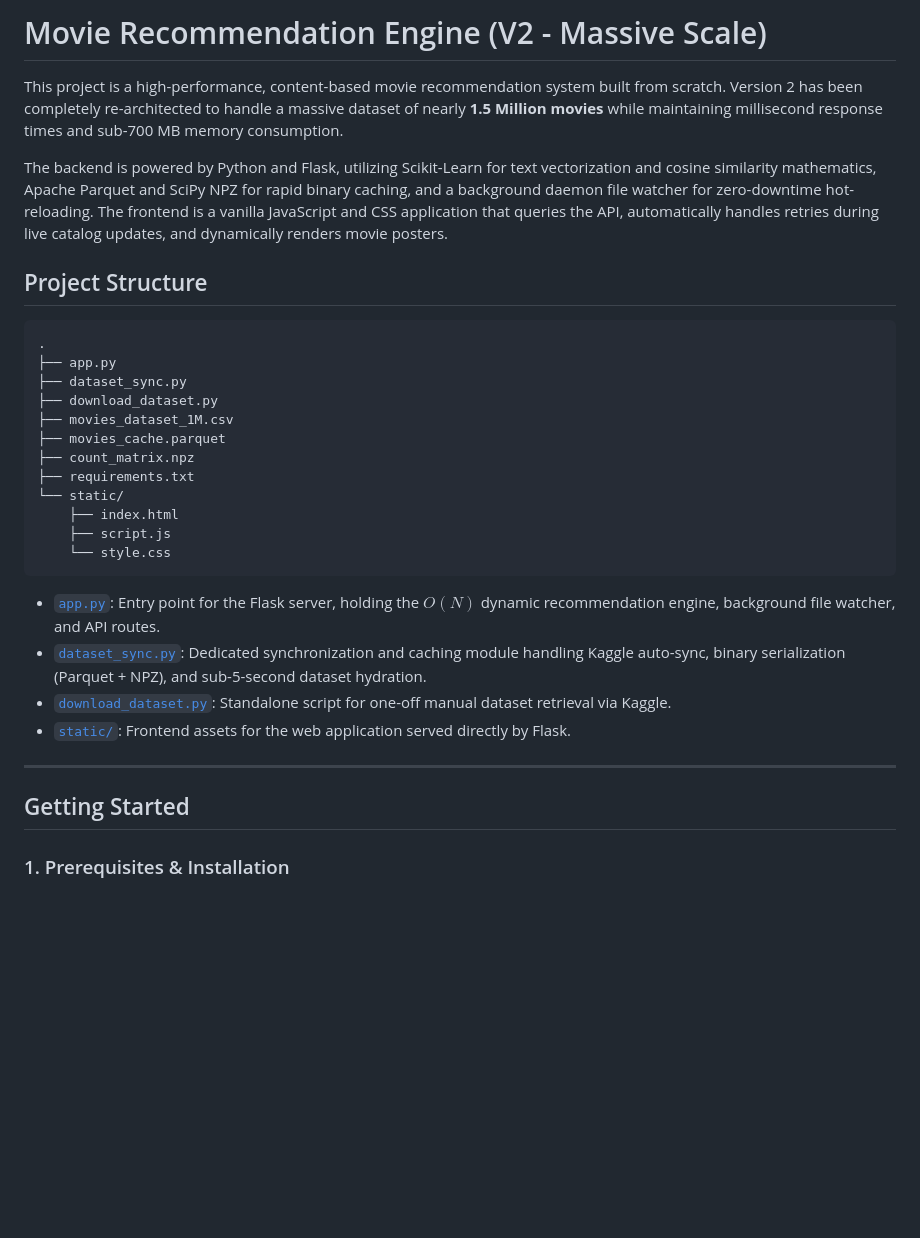
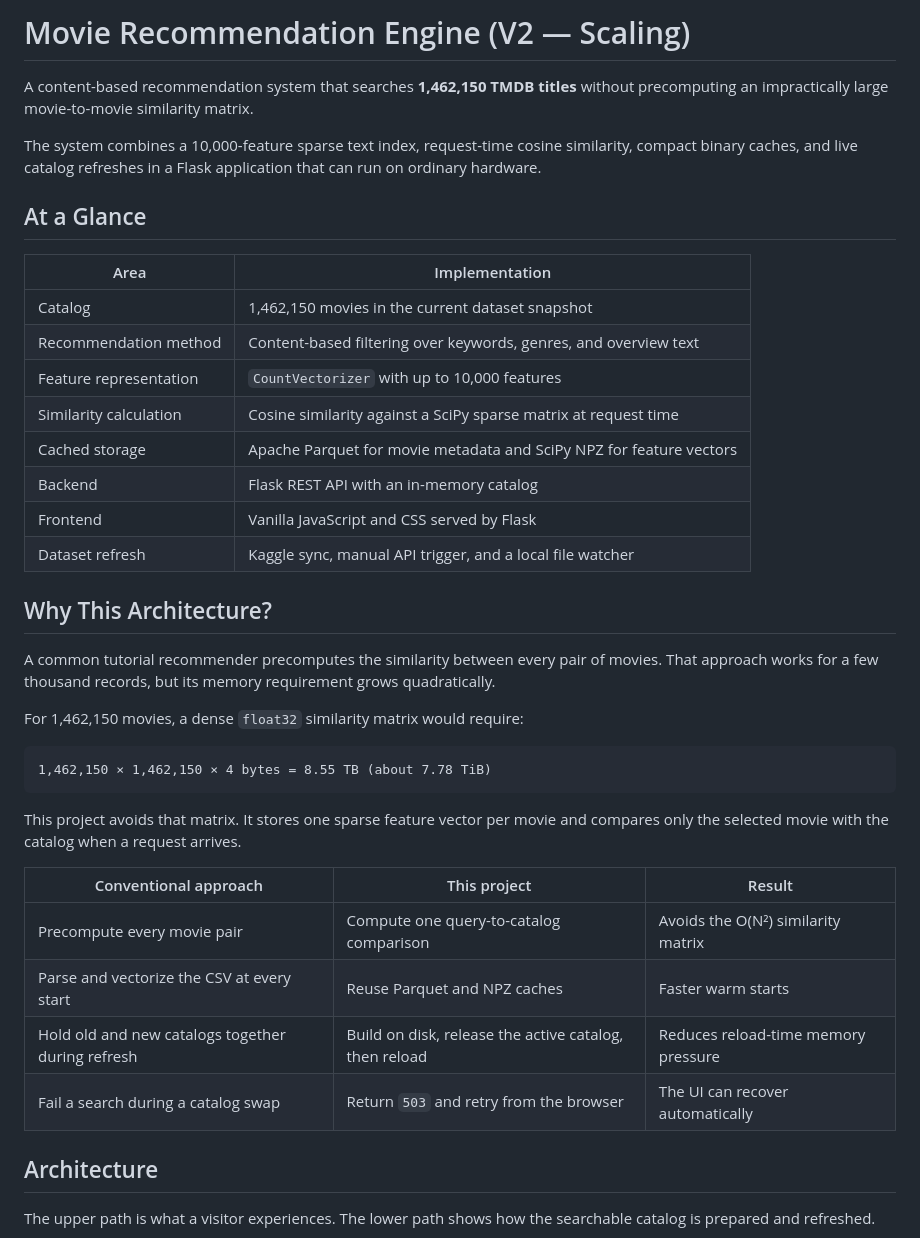
Before and after one commit to Krt1n/Movie_Recommendation_Engine, a Markdown page: README.md, the part around one of its changes. Rendered like a GitHub page; blank space fills up the shorter version.

````diff
--- a/README.md
+++ b/README.md
@@ -1,34 +1,42 @@
-# Movie Recommendation Engine (V2 - Massive Scale)
+# Movie Recommendation Engine (V2 — Scaling)
 
-This project is a high-performance, content-based movie recommendation system built from scratch. Version 2 has been completely re-architected to handle a massive dataset of nearly **1.5 Million movies** while maintaining millisecond response times and sub-700 MB memory consumption.
+A content-based recommendation system that searches **1,462,150 TMDB titles** without precomputing an impractically large movie-to-movie similarity matrix.
 
-The backend is powered by Python and Flask, utilizing Scikit-Learn for text vectorization and cosine similarity mathematics, Apache Parquet and SciPy NPZ for rapid binary caching, and a background daemon file watcher for zero-downtime hot-reloading. The frontend is a vanilla JavaScript and CSS application that queries the API, automatically handles retries during live catalog updates, and dynamically renders movie posters.
+The system combines a 10,000-feature sparse text index, request-time cosine similarity, compact binary caches, and live catalog refreshes in a Flask application that can run on ordinary hardware.
 
-## Project Structure
+## At a Glance
+
+| Area | Implementation |
+| --- | --- |
+| Catalog | 1,462,150 movies in the current dataset snapshot |
+| Recommendation method | Content-based filtering over keywords, genres, and overview text |
+| Feature representation | `CountVectorizer` with up to 10,000 features |
+| Similarity calculation | Cosine similarity against a SciPy sparse matrix at request time |
+| Cached storage | Apache Parquet for movie metadata and SciPy NPZ for feature vectors |
+| Backend | Flask REST API with an in-memory catalog |
+| Frontend | Vanilla JavaScript and CSS served by Flask |
+| Dataset refresh | Kaggle sync, manual API trigger, and a local file watcher |
+
+## Why This Architecture?
+
+A common tutorial recommender precomputes the similarity between every pair of movies. That approach works for a few thousand records, but its memory requirement grows quadratically.
+
+For 1,462,150 movies, a dense `float32` similarity matrix would require:
 
 ```text
-.
-├── app.py
-├── dataset_sync.py
-├── download_dataset.py
-├── movies_dataset_1M.csv
-├── movies_cache.parquet
-├── count_matrix.npz
-├── requirements.txt
-└── static/
-    ├── index.html
-    ├── script.js
-    └── style.css
+1,462,150 × 1,462,150 × 4 bytes = 8.55 TB (about 7.78 TiB)
 ```
 
-* [`app.py`](./app.py): Entry point for the Flask server, holding the $O(N)$ dynamic recommendation engine, background file watcher, and API routes.
-* [`dataset_sync.py`](./dataset_sync.py): Dedicated synchronization and caching module handling Kaggle auto-sync, binary serialization (Parquet + NPZ), and sub-5-second dataset hydration.
-* [`download_dataset.py`](./download_dataset.py): Standalone script for one-off manual dataset retrieval via Kaggle.
-* [`static/`](./static/): Frontend assets for the web application served directly by Flask.
+This project avoids that matrix. It stores one sparse feature vector per movie and compares only the selected movie with the catalog when a request arrives.
 
----
+| Conventional approach | This project | Result |
+| --- | --- | --- |
+| Precompute every movie pair | Compute one query-to-catalog comparison | Avoids the O(N²) similarity matrix |
+| Parse and vectorize the CSV at every start | Reuse Parquet and NPZ caches | Faster warm starts |
+| Hold old and new catalogs together during refresh | Build on disk, release the active catalog, then reload | Reduces reload-time memory pressure |
+| Fail a search during a catalog swap | Return `503` and retry from the browser | The UI can recover automatically |
 
-## Getting Started
+## Architecture
 
-### 1. Prerequisites & Installation
+The upper path is what a visitor experiences. The lower path shows how the searchable catalog is prepared and refreshed.
 
````
Also changed, not shown: other parts of README.md (+186 -40 lines).
